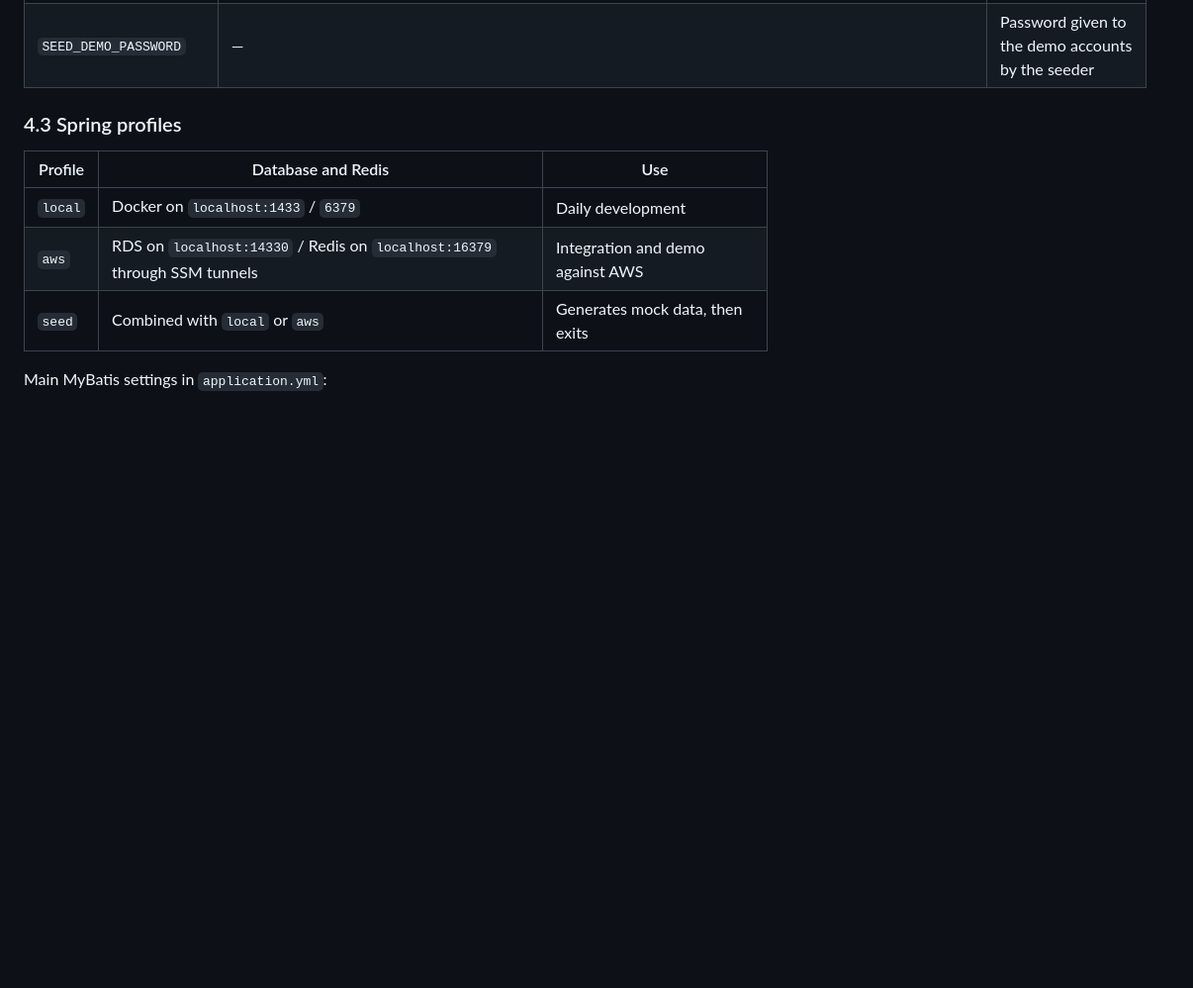
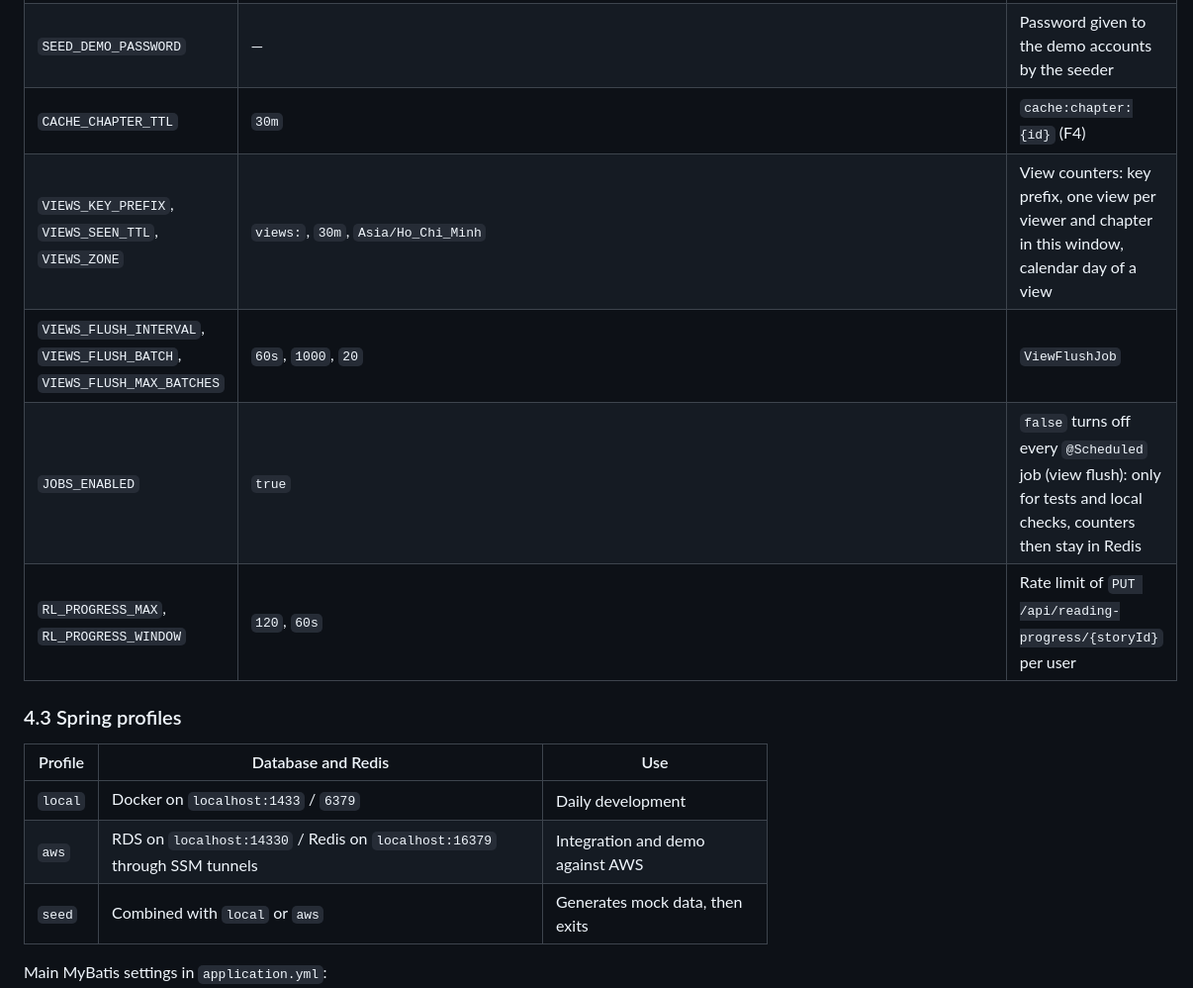
Before and after one commit to MinTieeeen/novelle, a Markdown page: novelle_backend/README.md, the part around one of its changes. Shown at 99% size. Rendered like a GitHub page; blank space fills up the shorter version.

```diff
--- a/novelle_backend/README.md
+++ b/novelle_backend/README.md
@@ -155,6 +155,11 @@ All settings of the project live in ONE file, `novelle/.env` (template: `novelle
 | `REDIS_PASSWORD` | empty locally | Application (required on AWS) |
 | `APP_CORS_ORIGINS` | `http://localhost:5173` | CORS config |
 | `SEED_DEMO_PASSWORD` | — | Password given to the demo accounts by the seeder |
+| `CACHE_CHAPTER_TTL` | `30m` | `cache:chapter:{id}` (F4) |
+| `VIEWS_KEY_PREFIX`, `VIEWS_SEEN_TTL`, `VIEWS_ZONE` | `views:`, `30m`, `Asia/Ho_Chi_Minh` | View counters: key prefix, one view per viewer and chapter in this window, calendar day of a view |
+| `VIEWS_FLUSH_INTERVAL`, `VIEWS_FLUSH_BATCH`, `VIEWS_FLUSH_MAX_BATCHES` | `60s`, `1000`, `20` | `ViewFlushJob` |
+| `JOBS_ENABLED` | `true` | `false` turns off every `@Scheduled` job (view flush): only for tests and local checks, counters then stay in Redis |
+| `RL_PROGRESS_MAX`, `RL_PROGRESS_WINDOW` | `120`, `60s` | Rate limit of `PUT /api/reading-progress/{storyId}` per user |
 
 ### 4.3 Spring profiles
 
```
Also changed, not shown: other parts of novelle_backend/README.md (+11 -8 lines), .claude/rules/backend-testing.md (+3 -0 lines), novelle_backend/CLAUDE.md (+7 -3 lines).
